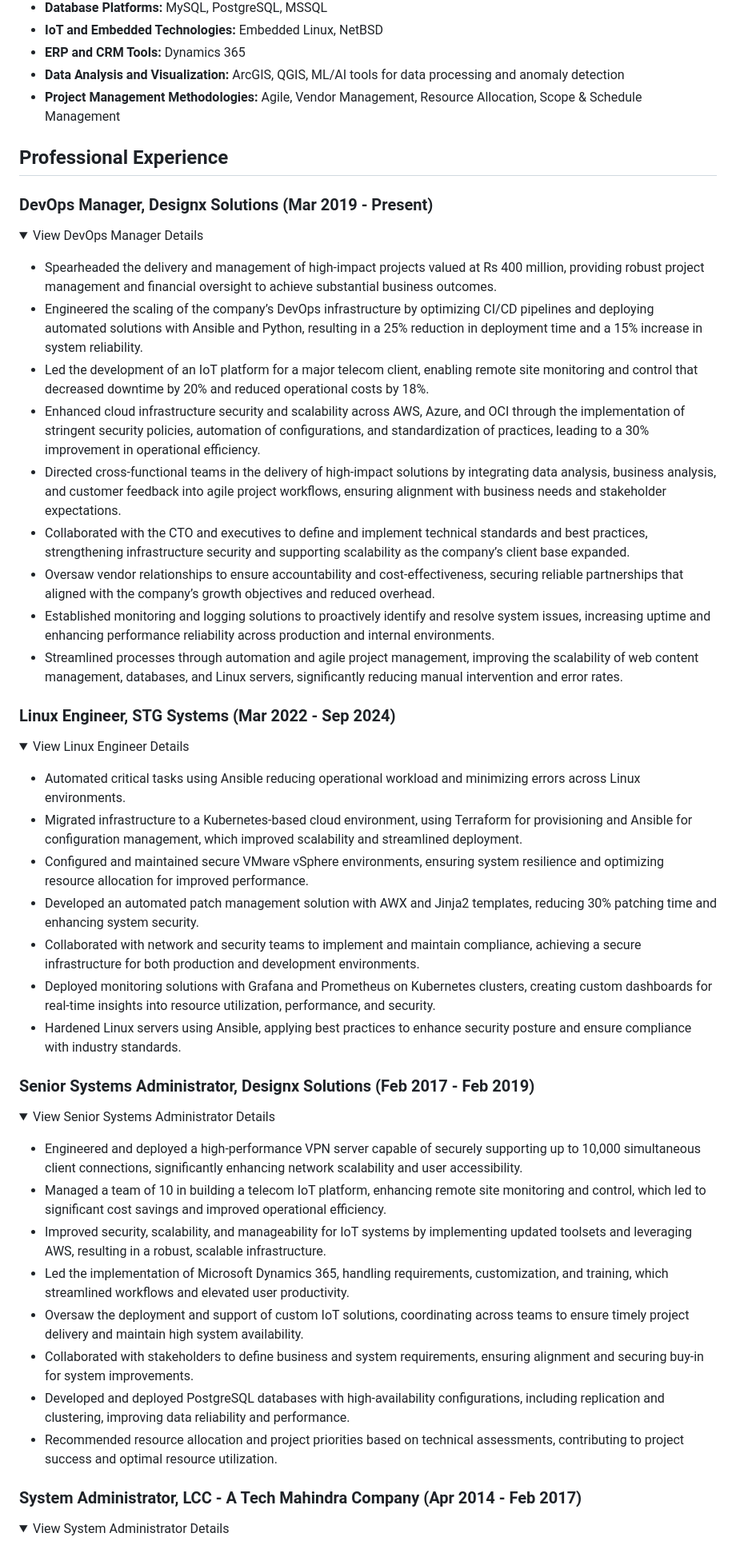
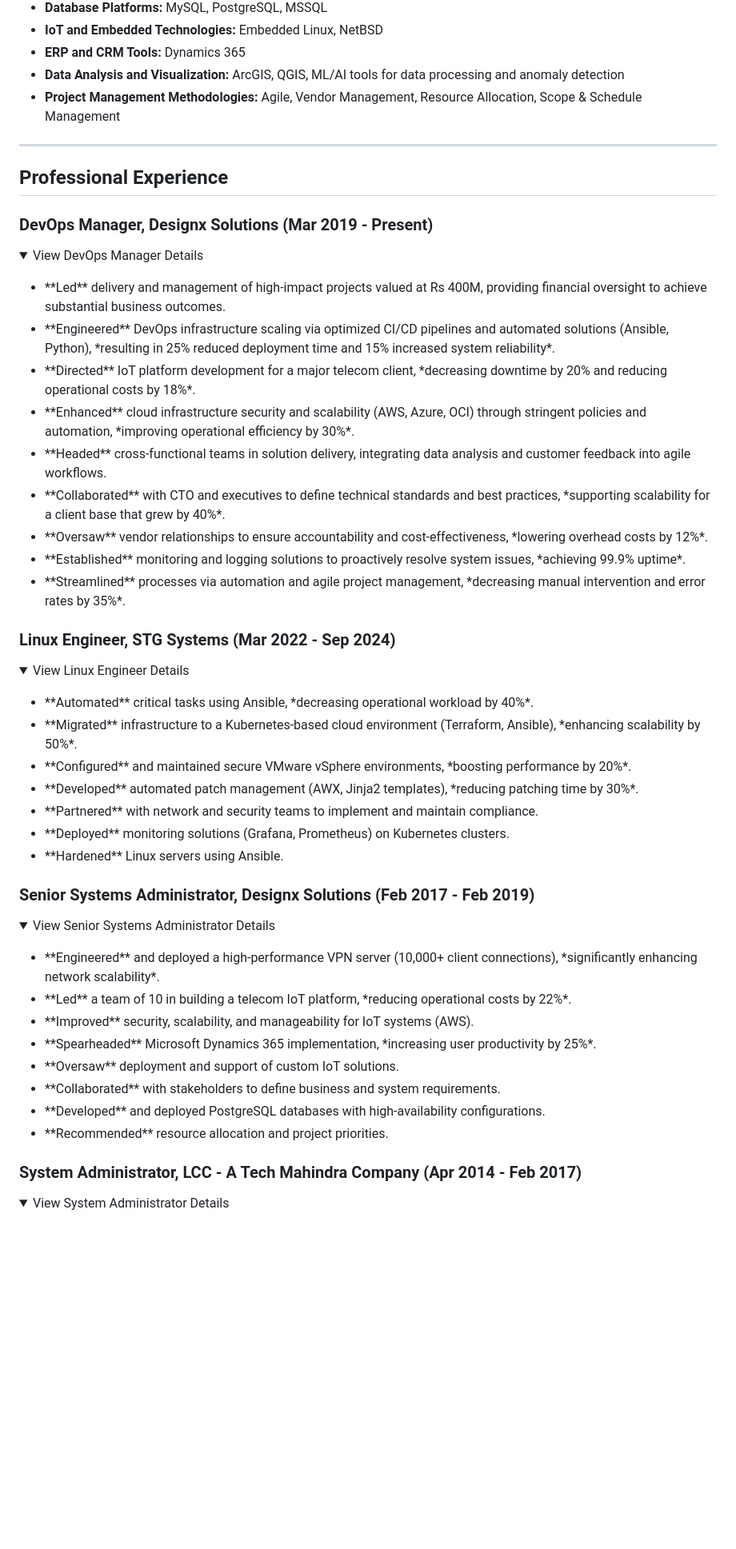
Before and after one commit to MHunzalaAwan/mhunzalaawan.github.io, a Markdown page: README.md, the part around one of its changes. Shown at 80% size. Rendered like a GitHub page; folded sections open; blank space fills up the shorter version.

Commit message:
made some more changes in readme.md

```diff
--- a/README.md
+++ b/README.md
@@ -50,6 +50,8 @@
   </p>
 </details>
 
+---
+
 ##   Professional Experience
 
 ###   DevOps Manager, Designx Solutions (Mar 2019 - Present)
@@ -58,15 +60,15 @@
   <summary>View DevOps Manager Details</summary>
   <p>
     <ul>
-      <li>Spearheaded the delivery and management of high-impact projects valued at Rs 400 million, providing robust project management and financial oversight to achieve substantial business outcomes.</li>
-      <li>Engineered the scaling of the company’s DevOps infrastructure by optimizing CI/CD pipelines and deploying automated solutions with Ansible and Python, resulting in a 25% reduction in deployment time and a 15% increase in system reliability.</li>
-      <li>Led the development of an IoT platform for a major telecom client, enabling remote site monitoring and control that decreased downtime by 20% and reduced operational costs by 18%.</li>
-      <li>Enhanced cloud infrastructure security and scalability across AWS, Azure, and OCI through the implementation of stringent security policies, automation of configurations, and standardization of practices, leading to a 30% improvement in operational efficiency.</li>
-      <li>Directed cross-functional teams in the delivery of high-impact solutions by integrating data analysis, business analysis, and customer feedback into agile project workflows, ensuring alignment with business needs and stakeholder expectations.</li>
-      <li>Collaborated with the CTO and executives to define and implement technical standards and best practices, strengthening infrastructure security and supporting scalability as the company’s client base expanded.</li>
-      <li>Oversaw vendor relationships to ensure accountability and cost-effectiveness, securing reliable partnerships that aligned with the company’s growth objectives and reduced overhead.</li>
-      <li>Established monitoring and logging solutions to proactively identify and resolve system issues, increasing uptime and enhancing performance reliability across production and internal environments.</li>
-      <li>Streamlined processes through automation and agile project management, improving the scalability of web content management, databases, and Linux servers, significantly reducing manual intervention and error rates.</li>
+      <li>**Led** delivery and management of high-impact projects valued at Rs 400M, providing financial oversight to achieve substantial business outcomes.</li>
+      <li>**Engineered** DevOps infrastructure scaling via optimized CI/CD pipelines and automated solutions (Ansible, Python), *resulting in 25% reduced deployment time and 15% increased system reliability*.</li>
+      <li>**Directed** IoT platform development for a major telecom client, *decreasing downtime by 20% and reducing operational costs by 18%*.</li>
+      <li>**Enhanced** cloud infrastructure security and scalability (AWS, Azure, OCI) through stringent policies and automation, *improving operational efficiency by 30%*.</li>
+      <li>**Headed** cross-functional teams in solution delivery, integrating data analysis and customer feedback into agile workflows.</li>
+      <li>**Collaborated** with CTO and executives to define technical standards and best practices, *supporting scalability for a client base that grew by 40%*.</li>
+      <li>**Oversaw** vendor relationships to ensure accountability and cost-effectiveness, *lowering overhead costs by 12%*.</li>
+      <li>**Established** monitoring and logging solutions to proactively resolve system issues, *achieving 99.9% uptime*.</li>
+      <li>**Streamlined** processes via automation and agile project management, *decreasing manual intervention and error rates by 35%*.</li>
     </ul>
   </p>
 </details>
@@ -77,13 +79,13 @@
   <summary>View Linux Engineer Details</summary>
   <p>
     <ul>
-      <li>Automated critical tasks using Ansible reducing operational workload and minimizing errors across Linux environments.</li>
-      <li>Migrated infrastructure to a Kubernetes-based cloud environment, using Terraform for provisioning and Ansible for configuration management, which improved scalability and streamlined deployment.</li>
-      <li>Configured and maintained secure VMware vSphere environments, ensuring system resilience and optimizing resource allocation for improved performance.</li>
-      <li>Developed an automated patch management solution with AWX and Jinja2 templates, reducing 30% patching time and enhancing system security.</li>
-      <li>Collaborated with network and security teams to implement and maintain compliance, achieving a secure infrastructure for both production and development environments.</li>
-      <li>Deployed monitoring solutions with Grafana and Prometheus on Kubernetes clusters, creating custom dashboards for real-time insights into resource utilization, performance, and security.</li>
-      <li>Hardened Linux servers using Ansible, applying best practices to enhance security posture and ensure compliance with industry standards.</li>
+      <li>**Automated** critical tasks using Ansible, *decreasing operational workload by 40%*.</li>
+      <li>**Migrated** infrastructure to a Kubernetes-based cloud environment (Terraform, Ansible), *enhancing scalability by 50%*.</li>
+      <li>**Configured** and maintained secure VMware vSphere environments, *boosting performance by 20%*.</li>
+      <li>**Developed** automated patch management (AWX, Jinja2 templates), *reducing patching time by 30%*.</li>
+      <li>**Partnered** with network and security teams to implement and maintain compliance.</li>
+      <li>**Deployed** monitoring solutions (Grafana, Prometheus) on Kubernetes clusters.</li>
+      <li>**Hardened** Linux servers using Ansible.</li>
     </ul>
   </p>
 </details>
@@ -94,14 +96,14 @@
   <summary>View Senior Systems Administrator Details</summary>
   <p>
     <ul>
-      <li>Engineered and deployed a high-performance VPN server capable of securely supporting up to 10,000 simultaneous client connections, significantly enhancing network scalability and user accessibility.</li>
-      <li>Managed a team of 10 in building a telecom IoT platform, enhancing remote site monitoring and control, which led to significant cost savings and improved operational efficiency.</li>
-      <li>Improved security, scalability, and manageability for IoT systems by implementing updated toolsets and leveraging AWS, resulting in a robust, scalable infrastructure.</li>
-      <li>Led the implementation of Microsoft Dynamics 365, handling requirements, customization, and training, which streamlined workflows and elevated user productivity.</li>
-      <li>Oversaw the deployment and support of custom IoT solutions, coordinating across teams to ensure timely project delivery and maintain high system availability.</li>
-      <li>Collaborated with stakeholders to define business and system requirements, ensuring alignment and securing buy-in for system improvements.</li>
-      <li>Developed and deployed PostgreSQL databases with high-availability configurations, including replication and clustering, improving data reliability and performance.</li>
-      <li>Recommended resource allocation and project priorities based on technical assessments, contributing to project success and optimal resource utilization.</li>
+      <li>**Engineered** and deployed a high-performance VPN server (10,000+ client connections), *significantly enhancing network scalability*.</li>
+      <li>**Led** a team of 10 in building a telecom IoT platform, *reducing operational costs by 22%*.</li>
+      <li>**Improved** security, scalability, and manageability for IoT systems (AWS).</li>
+      <li>**Spearheaded** Microsoft Dynamics 365 implementation, *increasing user productivity by 25%*.</li>
+      <li>**Oversaw** deployment and support of custom IoT solutions.</li>
+      <li>**Collaborated** with stakeholders to define business and system requirements.</li>
+      <li>**Developed** and deployed PostgreSQL databases with high-availability configurations.</li>
+      <li>**Recommended** resource allocation and project priorities.</li>
     </ul>
   </p>
 </details>
```
Also changed, not shown: other parts of README.md (+27 -25 lines).
